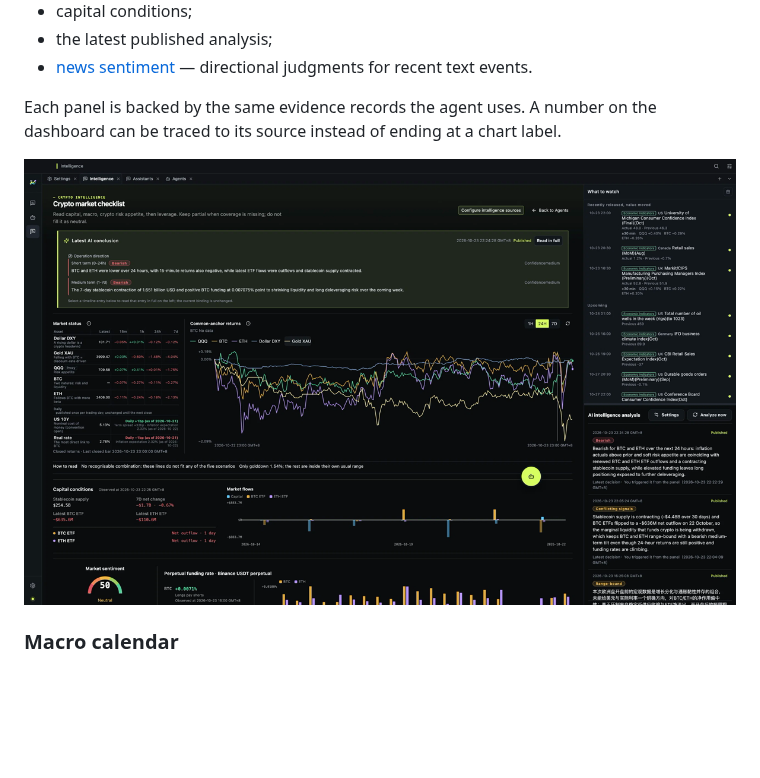
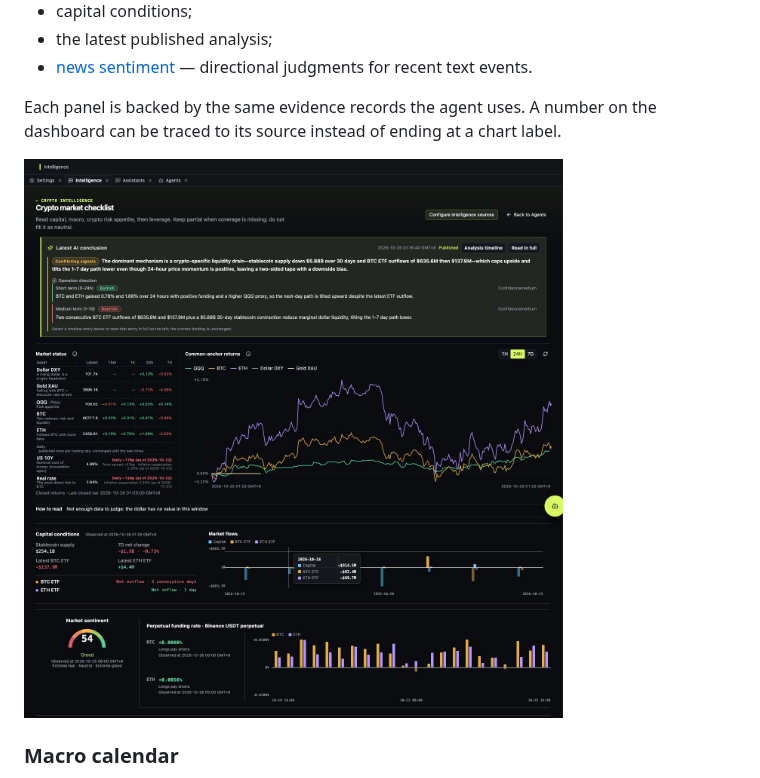
Before and after one commit to shawn-tangsc/MacroBay, a Markdown page: docs/product/overview.md, the part around the change. GitHub-like rendering; pictures changed too: docs/assets/screenshots/dashboard-full-en.png (added); blank space fills up the shorter version.

```diff
--- a/docs/product/overview.md
+++ b/docs/product/overview.md
@@ -30,7 +30,7 @@ The dashboard groups the market picture into panels:
 Each panel is backed by the same evidence records the agent uses. A number on the dashboard can be
 traced to its source instead of ending at a chart label.
 
-![Dashboard](../assets/screenshots/dashboard-en.png)
+![Dashboard: the full page from the AI conclusion down to funding](../assets/screenshots/dashboard-full-en.png)
 
 ### Macro calendar
 
```
Also changed, not shown: README.zh-CN.md (+1 -1 lines), docs/product/overview.zh-CN.md (+1 -1 lines), docs/assets/screenshots/dashboard-full-zh.png (added), 1 other file.
